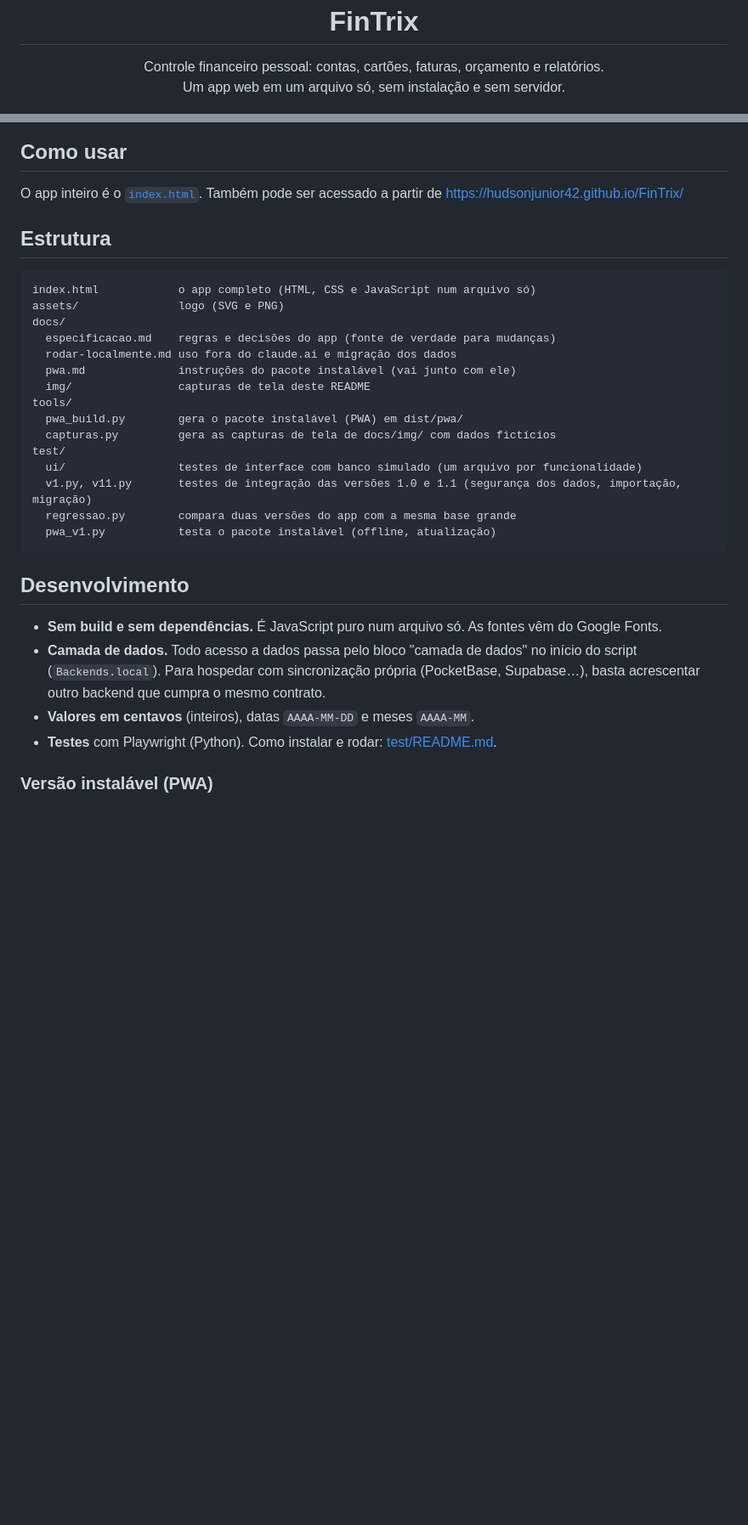
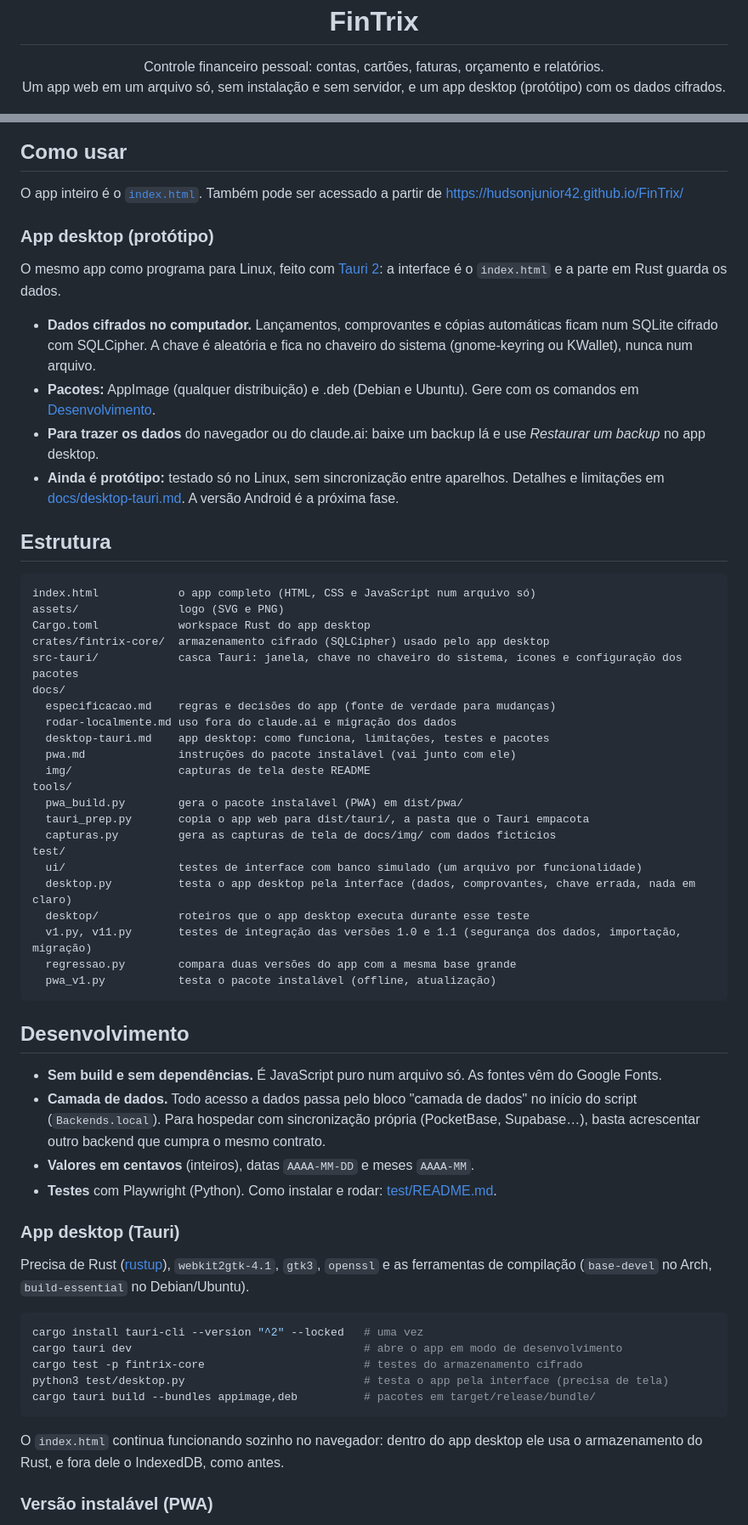
Before and after one commit to hudsonjunior42/FinTrix, a Markdown page: README.md, 2 parts joined by grey strips. Shown at 85% size. Drawn GitHub-style; blank space fills up the shorter version.

Commit message:
docs: README com o app desktop (Tauri)
Co-Authored-By: Claude Opus 5.5 <noreply@anthropic.com>

````diff
--- a/README.md
+++ b/README.md
@@ -5,7 +5,7 @@
 <h1 align="center">FinTrix</h1>
 
 <p align="center">Controle financeiro pessoal: contas, cartões, faturas, orçamento e relatórios.<br>
-Um app web em um arquivo só, sem instalação e sem servidor.</p>
+Um app web em um arquivo só, sem instalação e sem servidor, e um app desktop (protótipo) com os dados cifrados.</p>
 
 <p align="center">
   <img src="docs/img/visao-geral.png" alt="Visão geral do FinTrix no tema escuro: saldos, contas a pagar, gastos por categoria e cartões" width="820">
@@ -33,21 +33,37 @@ Um app web em um arquivo só, sem instalação e sem servidor.</p>
 O app inteiro é o [`index.html`](index.html).
 Também pode ser acessado a partir de https://hudsonjunior42.github.io/FinTrix/
 
+### App desktop (protótipo)
+
+O mesmo app como programa para Linux, feito com [Tauri 2](https://tauri.app): a interface é o `index.html` e a parte em Rust guarda os dados.
+
+- **Dados cifrados no computador.** Lançamentos, comprovantes e cópias automáticas ficam num SQLite cifrado com SQLCipher. A chave é aleatória e fica no chaveiro do sistema (gnome-keyring ou KWallet), nunca num arquivo.
+- **Pacotes:** AppImage (qualquer distribuição) e .deb (Debian e Ubuntu). Gere com os comandos em [Desenvolvimento](#app-desktop-tauri).
+- **Para trazer os dados** do navegador ou do claude.ai: baixe um backup lá e use *Restaurar um backup* no app desktop.
+- **Ainda é protótipo:** testado só no Linux, sem sincronização entre aparelhos. Detalhes e limitações em [docs/desktop-tauri.md](docs/desktop-tauri.md). A versão Android é a próxima fase.
+
 ## Estrutura
 
 ```
 index.html            o app completo (HTML, CSS e JavaScript num arquivo só)
 assets/               logo (SVG e PNG)
+Cargo.toml            workspace Rust do app desktop
+crates/fintrix-core/  armazenamento cifrado (SQLCipher) usado pelo app desktop
+src-tauri/            casca Tauri: janela, chave no chaveiro do sistema, ícones e configuração dos pacotes
 docs/
   especificacao.md    regras e decisões do app (fonte de verdade para mudanças)
   rodar-localmente.md uso fora do claude.ai e migração dos dados
+  desktop-tauri.md    app desktop: como funciona, limitações, testes e pacotes
   pwa.md              instruções do pacote instalável (vai junto com ele)
   img/                capturas de tela deste README
 tools/
   pwa_build.py        gera o pacote instalável (PWA) em dist/pwa/
+  tauri_prep.py       copia o app web para dist/tauri/, a pasta que o Tauri empacota
   capturas.py         gera as capturas de tela de docs/img/ com dados fictícios
 test/
   ui/                 testes de interface com banco simulado (um arquivo por funcionalidade)
+  desktop.py          testa o app desktop pela interface (dados, comprovantes, chave errada, nada em claro)
+  desktop/            roteiros que o app desktop executa durante esse teste
   v1.py, v11.py       testes de integração das versões 1.0 e 1.1 (segurança dos dados, importação, migração)
   regressao.py        compara duas versões do app com a mesma base grande
   pwa_v1.py           testa o pacote instalável (offline, atualização)
@@ -60,6 +76,20 @@ test/
 - **Valores em centavos** (inteiros), datas `AAAA-MM-DD` e meses `AAAA-MM`.
 - **Testes** com Playwright (Python). Como instalar e rodar: [test/README.md](test/README.md).
 
+### App desktop (Tauri)
+
+Precisa de Rust ([rustup](https://rustup.rs)), `webkit2gtk-4.1`, `gtk3`, `openssl` e as ferramentas de compilação (`base-devel` no Arch, `build-essential` no Debian/Ubuntu).
+
+```bash
+cargo install tauri-cli --version "^2" --locked   # uma vez
+cargo tauri dev                                   # abre o app em modo de desenvolvimento
+cargo test -p fintrix-core                        # testes do armazenamento cifrado
+python3 test/desktop.py                           # testa o app pela interface (precisa de tela)
+cargo tauri build --bundles appimage,deb          # pacotes em target/release/bundle/
+```
+
+O `index.html` continua funcionando sozinho no navegador: dentro do app desktop ele usa o armazenamento do Rust, e fora dele o IndexedDB, como antes.
+
 ### Versão instalável (PWA)
 
 O `tools/pwa_build.py` gera um pacote que instala como app no celular e no computador e funciona sem internet. Ele está pronto e testado, mas a publicação fica para a versão 1.0.
````
